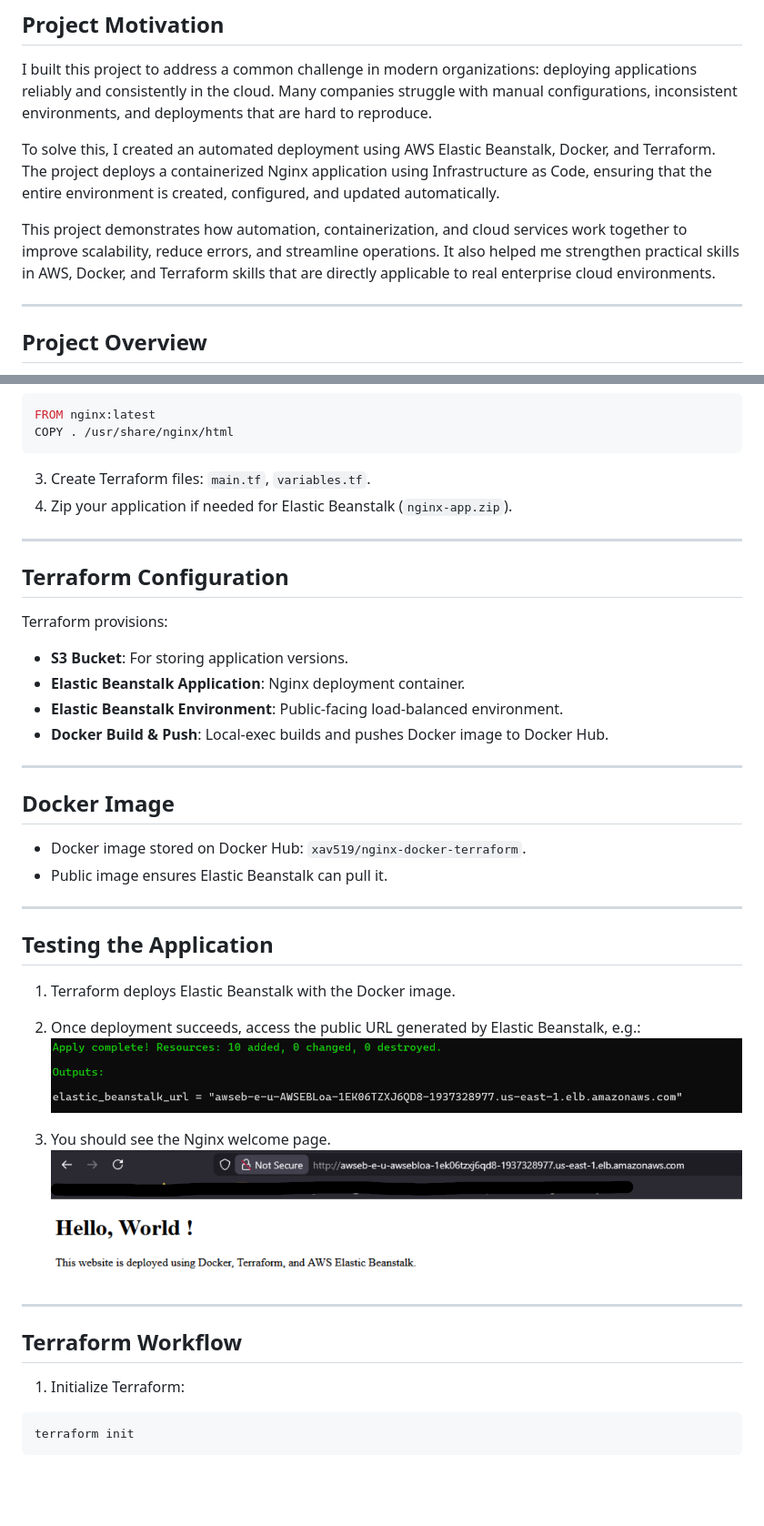
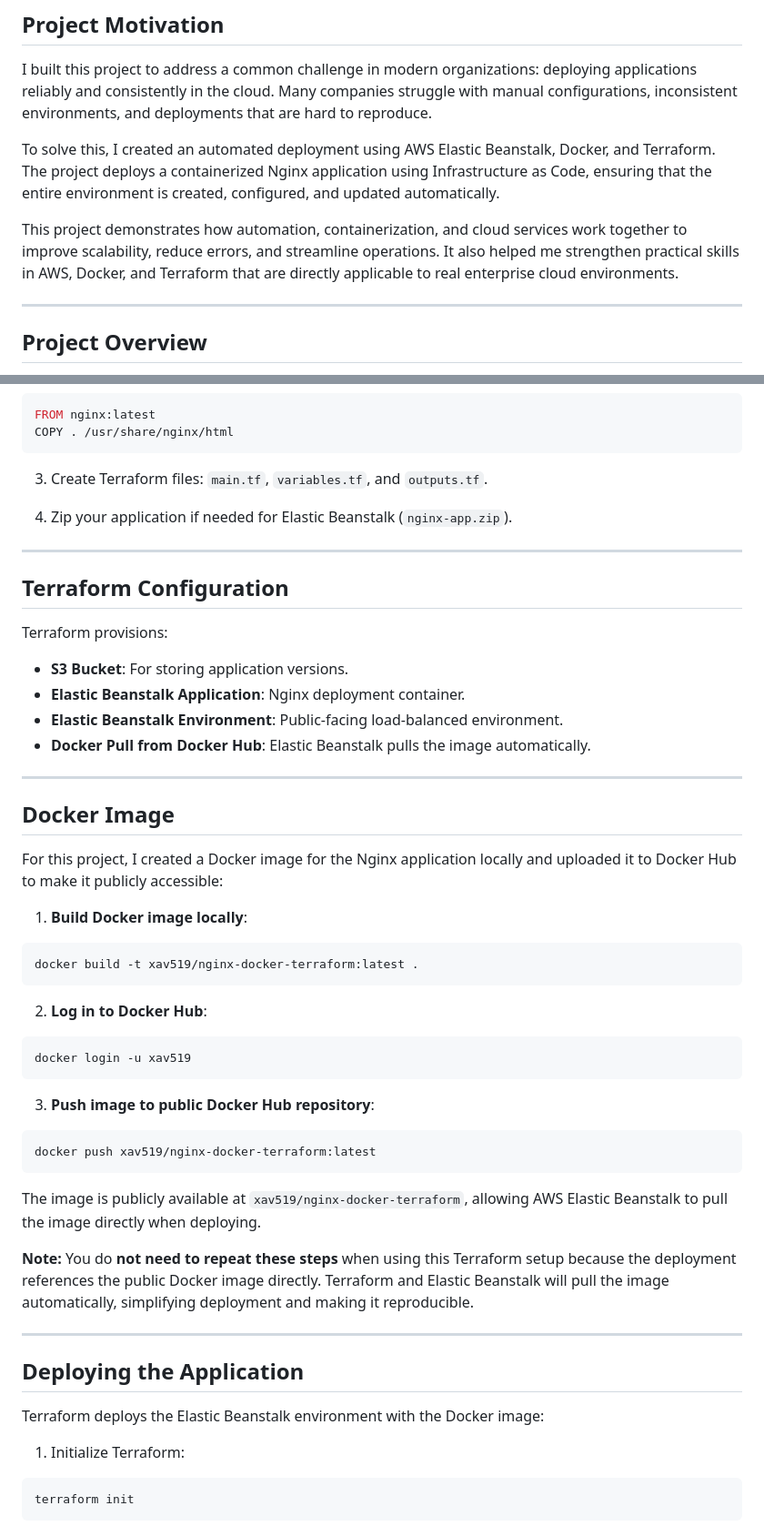
Before and after one commit to Xav519/nginx-docker-terraform, a Markdown page: README.md, 2 parts joined by grey strips. Shown at 91% size. GitHub-like rendering; blank space fills up the shorter version.

Commit message:
Updated new description for file

````diff
--- a/README.md
+++ b/README.md
@@ -6,7 +6,7 @@ I built this project to address a common challenge in modern organizations: depl
 
 To solve this, I created an automated deployment using AWS Elastic Beanstalk, Docker, and Terraform. The project deploys a containerized Nginx application using Infrastructure as Code, ensuring that the entire environment is created, configured, and updated automatically.
 
-This project demonstrates how automation, containerization, and cloud services work together to improve scalability, reduce errors, and streamline operations. It also helped me strengthen practical skills in AWS, Docker, and Terraform skills that are directly applicable to real enterprise cloud environments.
+This project demonstrates how automation, containerization, and cloud services work together to improve scalability, reduce errors, and streamline operations. It also helped me strengthen practical skills in AWS, Docker, and Terraform that are directly applicable to real enterprise cloud environments.
 
 ---
 
@@ -81,7 +82,8 @@ FROM nginx:latest
 COPY . /usr/share/nginx/html
 ```
 
-3. Create Terraform files: `main.tf`, `variables.tf`.
+3. Create Terraform files: `main.tf`, `variables.tf`, and `outputs.tf`.
+
 4. Zip your application if needed for Elastic Beanstalk (`nginx-app.zip`).
 
 ---
@@ -93,30 +95,41 @@ Terraform provisions:
 * **S3 Bucket**: For storing application versions.
 * **Elastic Beanstalk Application**: Nginx deployment container.
 * **Elastic Beanstalk Environment**: Public-facing load-balanced environment.
-* **Docker Build & Push**: Local-exec builds and pushes Docker image to Docker Hub.
-
+* **Docker Pull from Docker Hub**: Elastic Beanstalk pulls the image automatically.
 
 ---
 
 ## Docker Image
 
-* Docker image stored on Docker Hub: `xav519/nginx-docker-terraform`.
-* Public image ensures Elastic Beanstalk can pull it.
+For this project, I created a Docker image for the Nginx application locally and uploaded it to Docker Hub to make it publicly accessible:
+
+1. **Build Docker image locally**:
+
+```bash
+docker build -t xav519/nginx-docker-terraform:latest .
+```
+
+2. **Log in to Docker Hub**:
+
+```bash
+docker login -u xav519
+```
+
+3. **Push image to public Docker Hub repository**:
+
+```bash
+docker push xav519/nginx-docker-terraform:latest
+```
+
+The image is publicly available at `xav519/nginx-docker-terraform`, allowing AWS Elastic Beanstalk to pull the image directly when deploying.
+
+**Note:** You do **not need to repeat these steps** when using this Terraform setup because the deployment references the public Docker image directly. Terraform and Elastic Beanstalk will pull the image automatically, simplifying deployment and making it reproducible.
 
 ---
 
-## Testing the Application
+## Deploying the Application
 
-1. Terraform deploys Elastic Beanstalk with the Docker image.
-2. Once deployment succeeds, access the public URL generated by Elastic Beanstalk, e.g.:
-![alt text](Images/OutputsBeanstalkURL.png)
-
-3. You should see the Nginx welcome page.
-![alt text](Images/WebsiteAccess.png)
-
----
-
-## Terraform Workflow
+Terraform deploys the Elastic Beanstalk environment with the Docker image:
 
 1. Initialize Terraform:
 
````
Also changed, not shown: other parts of README.md (+29 -6 lines).
